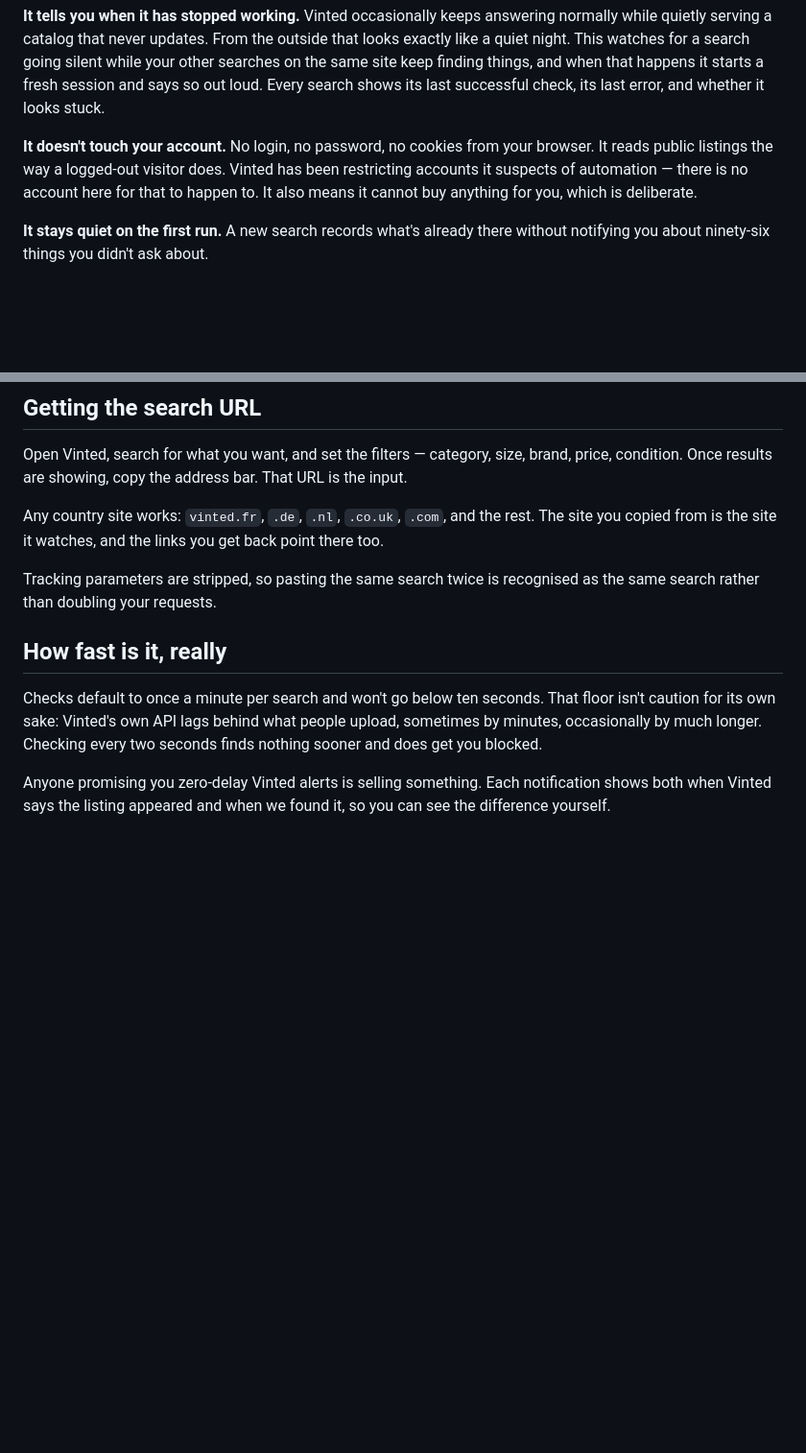
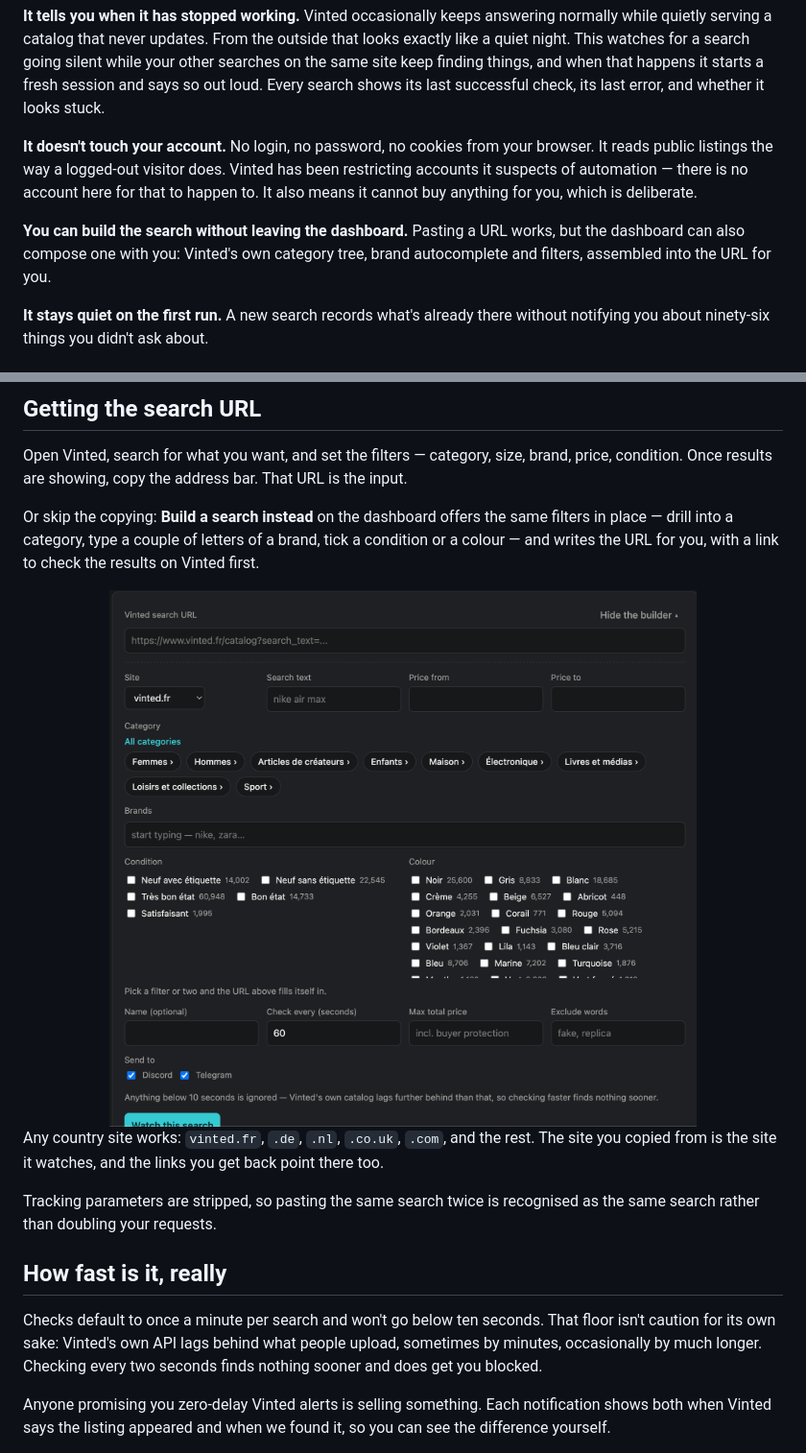
Before and after one commit to jasp-nerd/vinted-sniper, a Markdown page: README.md, 2 parts joined by grey strips. Shown: that part at 96% size. Rendered like a GitHub page; pictures changed too: docs/media/builder.png (added); blank space fills up the shorter version.

```diff
--- a/README.md
+++ b/README.md
@@ -90,6 +90,10 @@ reads public listings the way a logged-out visitor does. Vinted has been restric
 it suspects of automation — there is no account here for that to happen to. It also means it
 cannot buy anything for you, which is deliberate.
 
+**You can build the search without leaving the dashboard.** Pasting a URL works, but the
+dashboard can also compose one with you: Vinted's own category tree, brand autocomplete and
+filters, assembled into the URL for you.
+
 **It stays quiet on the first run.** A new search records what's already there without
 notifying you about ninety-six things you didn't ask about.
 
@@ -126,6 +125,14 @@ There is also an RSS feed per search if you'd rather pull than be pushed.
 
 Open Vinted, search for what you want, and set the filters — category, size, brand, price,
 condition. Once results are showing, copy the address bar. That URL is the input.
+
+Or skip the copying: **Build a search instead** on the dashboard offers the same filters in
+place — drill into a category, type a couple of letters of a brand, tick a condition or a
+colour — and writes the URL for you, with a link to check the results on Vinted first.
+
+<div align="center">
+  <img src="docs/media/builder.png" width="820" alt="The search builder in the dashboard: site, search text and price fields, Vinted's category tree, brand autocomplete, and condition and colour checkboxes with live item counts">
+</div>
 
 Any country site works: `vinted.fr`, `.de`, `.nl`, `.co.uk`, `.com`, and the rest. The site
 you copied from is the site it watches, and the links you get back point there too.
```
Also changed, not shown: other parts of README.md (+8 -13 lines), README.fr.md (+21 -13 lines).
